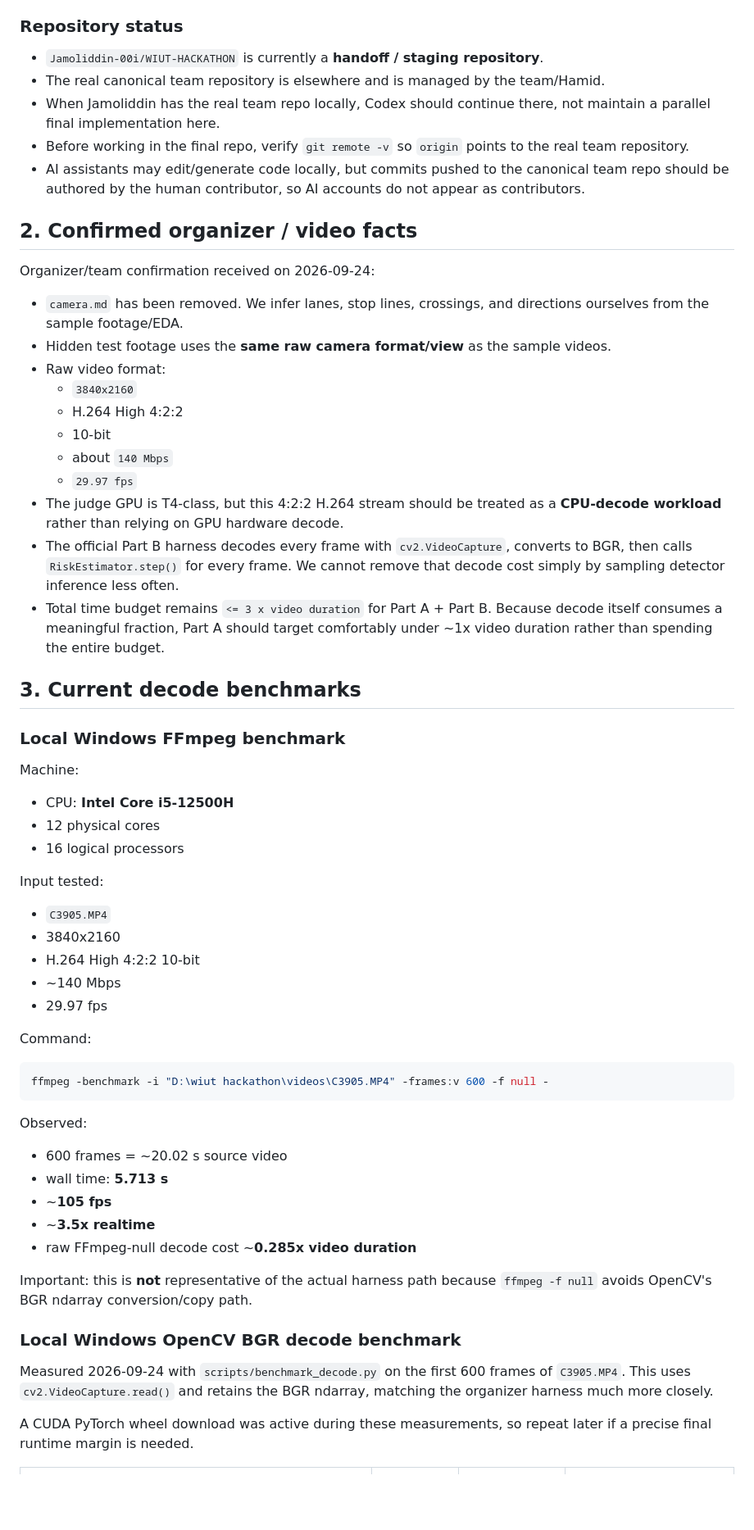
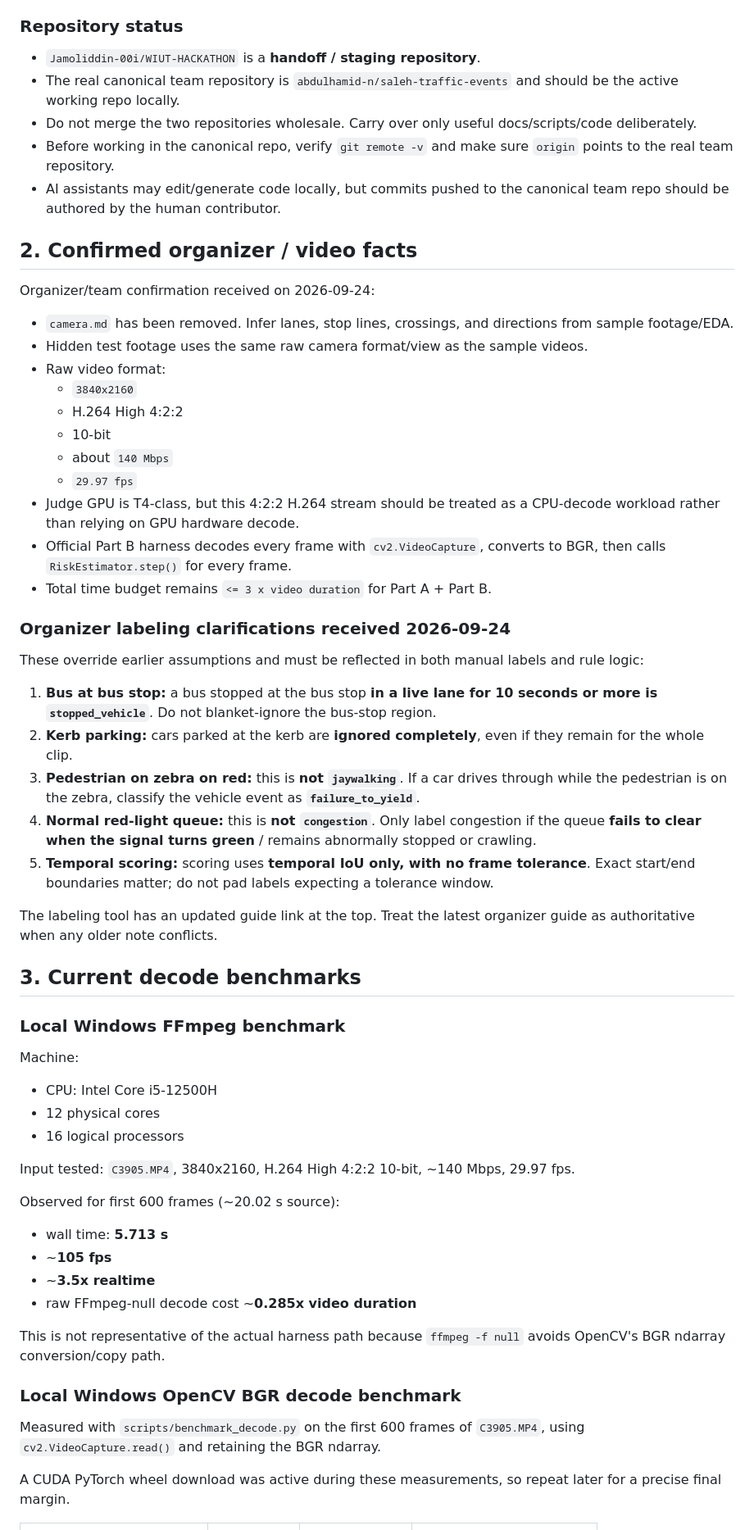
Before and after one commit to Jamoliddin-00i/WIUT-HACKATHON, a Markdown page: PROJECT_STATE.md, the part around one of its changes. Shown at 82% size. Drawn GitHub-style; blank space fills up the shorter version.

````diff
--- a/PROJECT_STATE.md
+++ b/PROJECT_STATE.md
@@ -13,64 +13,64 @@ This is the living handoff file for Codex and other development sessions. Keep i
 
 ### Repository status
 
-- `Jamoliddin-00i/WIUT-HACKATHON` is currently a **handoff / staging repository**.
-- The real canonical team repository is elsewhere and is managed by the team/Hamid.
-- When Jamoliddin has the real team repo locally, Codex should continue there, not maintain a parallel final implementation here.
-- Before working in the final repo, verify `git remote -v` so `origin` points to the real team repository.
-- AI assistants may edit/generate code locally, but commits pushed to the canonical team repo should be authored by the human contributor, so AI accounts do not appear as contributors.
+- `Jamoliddin-00i/WIUT-HACKATHON` is a **handoff / staging repository**.
+- The real canonical team repository is `abdulhamid-n/saleh-traffic-events` and should be the active working repo locally.
+- Do not merge the two repositories wholesale. Carry over only useful docs/scripts/code deliberately.
+- Before working in the canonical repo, verify `git remote -v` and make sure `origin` points to the real team repository.
+- AI assistants may edit/generate code locally, but commits pushed to the canonical team repo should be authored by the human contributor.
 
 ## 2. Confirmed organizer / video facts
 
 Organizer/team confirmation received on 2026-09-24:
 
-- `camera.md` has been removed. We infer lanes, stop lines, crossings, and directions ourselves from the sample footage/EDA.
-- Hidden test footage uses the **same raw camera format/view** as the sample videos.
+- `camera.md` has been removed. Infer lanes, stop lines, crossings, and directions from sample footage/EDA.
+- Hidden test footage uses the same raw camera format/view as the sample videos.
 - Raw video format:
   - `3840x2160`
   - H.264 High 4:2:2
   - 10-bit
   - about `140 Mbps`
   - `29.97 fps`
-- The judge GPU is T4-class, but this 4:2:2 H.264 stream should be treated as a **CPU-decode workload** rather than relying on GPU hardware decode.
-- The official Part B harness decodes every frame with `cv2.VideoCapture`, converts to BGR, then calls `RiskEstimator.step()` for every frame. We cannot remove that decode cost simply by sampling detector inference less often.
-- Total time budget remains `<= 3 x video duration` for Part A + Part B. Because decode itself consumes a meaningful fraction, Part A should target comfortably under ~1x video duration rather than spending the entire budget.
+- Judge GPU is T4-class, but this 4:2:2 H.264 stream should be treated as a CPU-decode workload rather than relying on GPU hardware decode.
+- Official Part B harness decodes every frame with `cv2.VideoCapture`, converts to BGR, then calls `RiskEstimator.step()` for every frame.
+- Total time budget remains `<= 3 x video duration` for Part A + Part B.
+
+### Organizer labeling clarifications received 2026-09-24
+
+These override earlier assumptions and must be reflected in both manual labels and rule logic:
+
+1. **Bus at bus stop:** a bus stopped at the bus stop **in a live lane for 10 seconds or more is `stopped_vehicle`**. Do not blanket-ignore the bus-stop region.
+2. **Kerb parking:** cars parked at the kerb are **ignored completely**, even if they remain for the whole clip.
+3. **Pedestrian on zebra on red:** this is **not `jaywalking`**. If a car drives through while the pedestrian is on the zebra, classify the vehicle event as **`failure_to_yield`**.
+4. **Normal red-light queue:** this is **not `congestion`**. Only label congestion if the queue **fails to clear when the signal turns green** / remains abnormally stopped or crawling.
+5. **Temporal scoring:** scoring uses **temporal IoU only, with no frame tolerance**. Exact start/end boundaries matter; do not pad labels expecting a tolerance window.
+
+The labeling tool has an updated guide link at the top. Treat the latest organizer guide as authoritative when any older note conflicts.
 
 ## 3. Current decode benchmarks
 
 ### Local Windows FFmpeg benchmark
 
 Machine:
-- CPU: **Intel Core i5-12500H**
+- CPU: Intel Core i5-12500H
 - 12 physical cores
 - 16 logical processors
 
-Input tested:
-- `C3905.MP4`
-- 3840x2160
-- H.264 High 4:2:2 10-bit
-- ~140 Mbps
-- 29.97 fps
+Input tested: `C3905.MP4`, 3840x2160, H.264 High 4:2:2 10-bit, ~140 Mbps, 29.97 fps.
 
-Command:
-
-```powershell
-ffmpeg -benchmark -i "D:\wiut hackathon\videos\C3905.MP4" -frames:v 600 -f null -
-```
-
-Observed:
-- 600 frames = ~20.02 s source video
+Observed for first 600 frames (~20.02 s source):
 - wall time: **5.713 s**
 - ~**105 fps**
 - ~**3.5x realtime**
 - raw FFmpeg-null decode cost ~**0.285x video duration**
 
-Important: this is **not** representative of the actual harness path because `ffmpeg -f null` avoids OpenCV's BGR ndarray conversion/copy path.
+This is not representative of the actual harness path because `ffmpeg -f null` avoids OpenCV's BGR ndarray conversion/copy path.
 
 ### Local Windows OpenCV BGR decode benchmark
 
-Measured 2026-09-24 with `scripts/benchmark_decode.py` on the first 600 frames of `C3905.MP4`. This uses `cv2.VideoCapture.read()` and retains the BGR ndarray, matching the organizer harness much more closely.
+Measured with `scripts/benchmark_decode.py` on the first 600 frames of `C3905.MP4`, using `cv2.VideoCapture.read()` and retaining the BGR ndarray.
 
-A CUDA PyTorch wheel download was active during these measurements, so repeat later if a precise final runtime margin is needed.
+A CUDA PyTorch wheel download was active during these measurements, so repeat later for a precise final margin.
 
 | CPU affinity / run | Wall time | Decode rate | Wall / source duration |
 |---|---:|---:|---:|
````
Also changed, not shown: other parts of PROJECT_STATE.md (+63 -108 lines).
